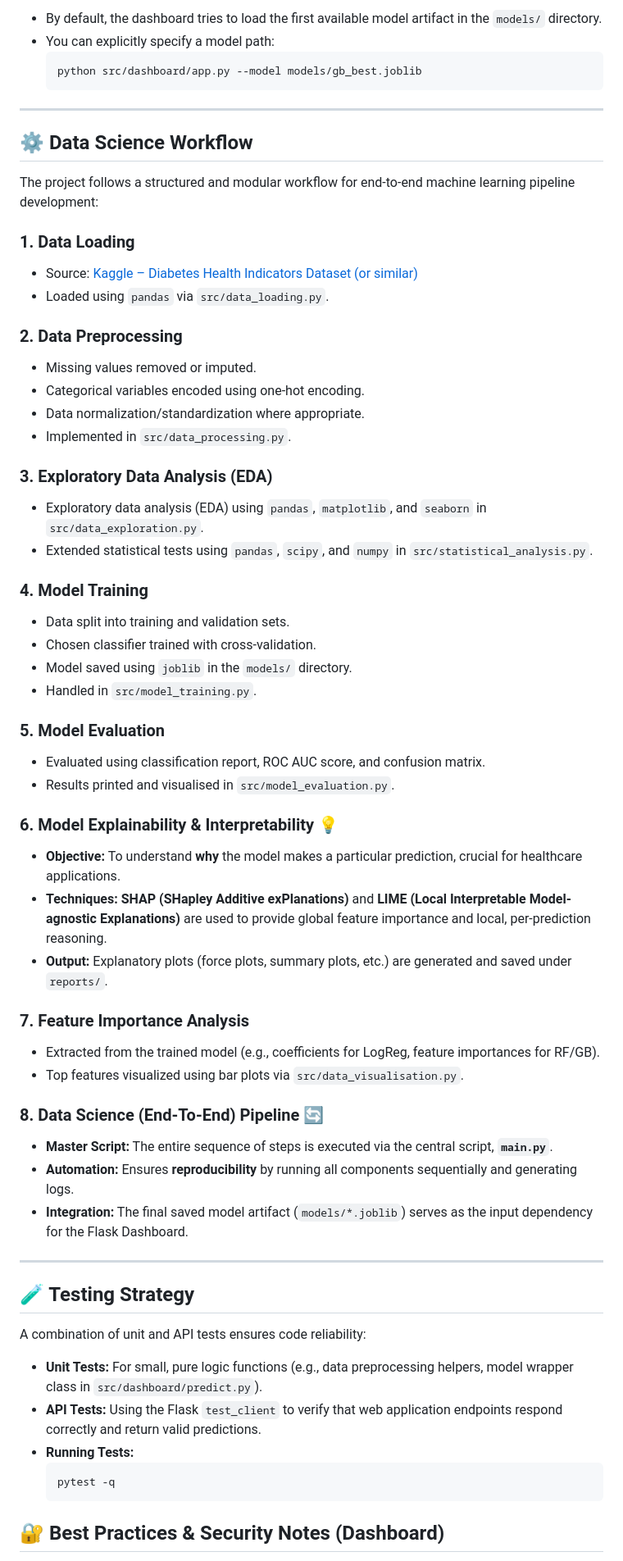
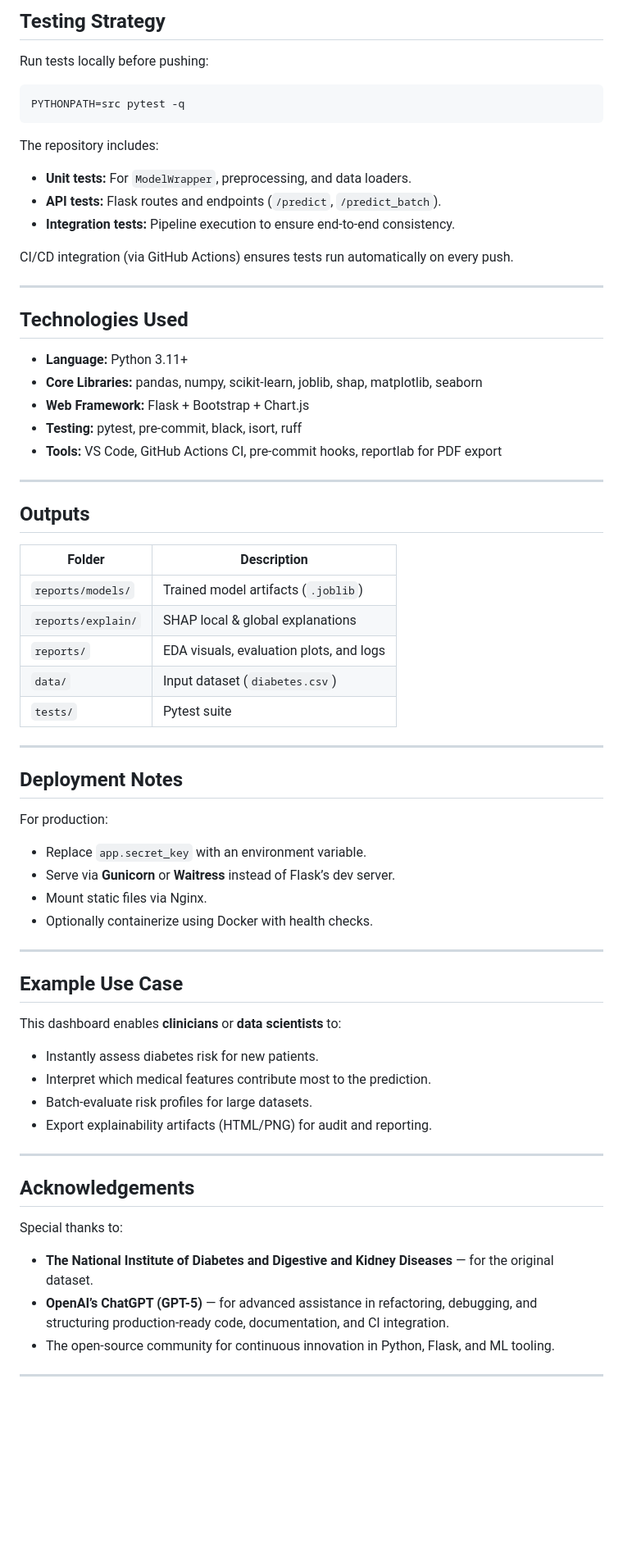
Before and after one commit to AAdewunmi/Diabetes-Risk-Prediction-Project, a Markdown page: README.md, the part around one of its changes. Shown at 82% size. GitHub-like rendering; blank space fills up the shorter version.

````diff
--- a/README.md
+++ b/README.md
@@ -113,74 +136,73 @@ Once a model has been trained and saved in `models/`, you can launch the predict
 
-  * By default, the dashboard tries to load the first available model artifact in the `models/` directory.
-  * You can explicitly specify a model path:
-    ```bash
-    python src/dashboard/app.py --model models/gb_best.joblib
-    ```
+##  Testing Strategy
 
------
+Run tests locally before pushing:
 
-## ⚙️ Data Science Workflow
+```bash
+PYTHONPATH=src pytest -q
+```
 
-The project follows a structured and modular workflow for end-to-end machine learning pipeline development:
+The repository includes:
 
-### 1\. **Data Loading**
+* **Unit tests:** For `ModelWrapper`, preprocessing, and data loaders.
+* **API tests:** Flask routes and endpoints (`/predict`, `/predict_batch`).
+* **Integration tests:** Pipeline execution to ensure end-to-end consistency.
 
-  * Source: [Kaggle – Diabetes Health Indicators Dataset (or similar)](https://www.kaggle.com/datasets/aaron7sun/diabetes-health-indicators-dataset)
-  * Loaded using `pandas` via `src/data_loading.py`.
+CI/CD integration (via GitHub Actions) ensures tests run automatically on every push.
 
-### 2\. **Data Preprocessing**
+---
 
-  * Missing values removed or imputed.
-  * Categorical variables encoded using one-hot encoding.
-  * Data normalization/standardization where appropriate.
-  * Implemented in `src/data_processing.py`.
+##  Technologies Used
 
-### 3\. **Exploratory Data Analysis (EDA)**
+* **Language:** Python 3.11+
+* **Core Libraries:** pandas, numpy, scikit-learn, joblib, shap, matplotlib, seaborn
+* **Web Framework:** Flask + Bootstrap + Chart.js
+* **Testing:** pytest, pre-commit, black, isort, ruff
+* **Tools:** VS Code, GitHub Actions CI, pre-commit hooks, reportlab for PDF export
 
-  * Exploratory data analysis (EDA) using `pandas`, `matplotlib`, and `seaborn` in `src/data_exploration.py`.
-  * Extended statistical tests using `pandas`, `scipy`, and `numpy` in `src/statistical_analysis.py`.
+---
 
-### 4\. **Model Training**
+##  Outputs
 
-  * Data split into training and validation sets.
-  * Chosen classifier trained with cross-validation.
-  * Model saved using `joblib` in the `models/` directory.
-  * Handled in `src/model_training.py`.
+| Folder             | Description                             |
+| ------------------ | --------------------------------------- |
+| `reports/models/`  | Trained model artifacts (`.joblib`)     |
+| `reports/explain/` | SHAP local & global explanations        |
+| `reports/`         | EDA visuals, evaluation plots, and logs |
+| `data/`            | Input dataset (`diabetes.csv`)          |
+| `tests/`           | Pytest suite                            |
 
-### 5\. **Model Evaluation**
+---
 
-  * Evaluated using classification report, ROC AUC score, and confusion matrix.
-  * Results printed and visualised in `src/model_evaluation.py`.
+##  Deployment Notes
 
-### 6\. **Model Explainability & Interpretability 💡**
+For production:
 
-  * **Objective:** To understand **why** the model makes a particular prediction, crucial for healthcare applications.
-  * **Techniques:** **SHAP (SHapley Additive exPlanations)** and **LIME (Local Interpretable Model-agnostic Explanations)** are used to provide global feature importance and local, per-prediction reasoning.
-  * **Output:** Explanatory plots (force plots, summary plots, etc.) are generated and saved under `reports/`.
+* Replace `app.secret_key` with an environment variable.
+* Serve via **Gunicorn** or **Waitress** instead of Flask’s dev server.
+* Mount static files via Nginx.
+* Optionally containerize using Docker with health checks.
 
-### 7\. **Feature Importance Analysis**
+---
 
-  * Extracted from the trained model (e.g., coefficients for LogReg, feature importances for RF/GB).
-  * Top features visualized using bar plots via `src/data_visualisation.py`.
+##  Example Use Case
 
-### 8\. **Data Science (End-To-End) Pipeline 🔄**
+This dashboard enables **clinicians** or **data scientists** to:
 
-  * **Master Script:** The entire sequence of steps is executed via the central script, **`main.py`**.
-  * **Automation:** Ensures **reproducibility** by running all components sequentially and generating logs.
-  * **Integration:** The final saved model artifact (`models/*.joblib`) serves as the input dependency for the Flask Dashboard.
+* Instantly assess diabetes risk for new patients.
+* Interpret which medical features contribute most to the prediction.
+* Batch-evaluate risk profiles for large datasets.
+* Export explainability artifacts (HTML/PNG) for audit and reporting.
 
------
+---
 
-## 🧪 Testing Strategy
+##  Acknowledgements
 
-A combination of unit and API tests ensures code reliability:
+Special thanks to:
 
-  * **Unit Tests:** For small, pure logic functions (e.g., data preprocessing helpers, model wrapper class in `src/dashboard/predict.py`).
-  * **API Tests:** Using the Flask `test_client` to verify that web application endpoints respond correctly and return valid predictions.
-  * **Running Tests:**
-    ```bash
-    pytest -q
-    ```
+* **The National Institute of Diabetes and Digestive and Kidney Diseases** — for the original dataset.
+* **OpenAI’s ChatGPT (GPT-5)** — for advanced assistance in refactoring, debugging, and structuring production-ready code, documentation, and CI integration.
+* The open-source community for continuous innovation in Python, Flask, and ML tooling.
 
-## 🔐 Best Practices & Security Notes (Dashboard)
+---
 
````
Also changed, not shown: other parts of README.md (+111 -96 lines).
